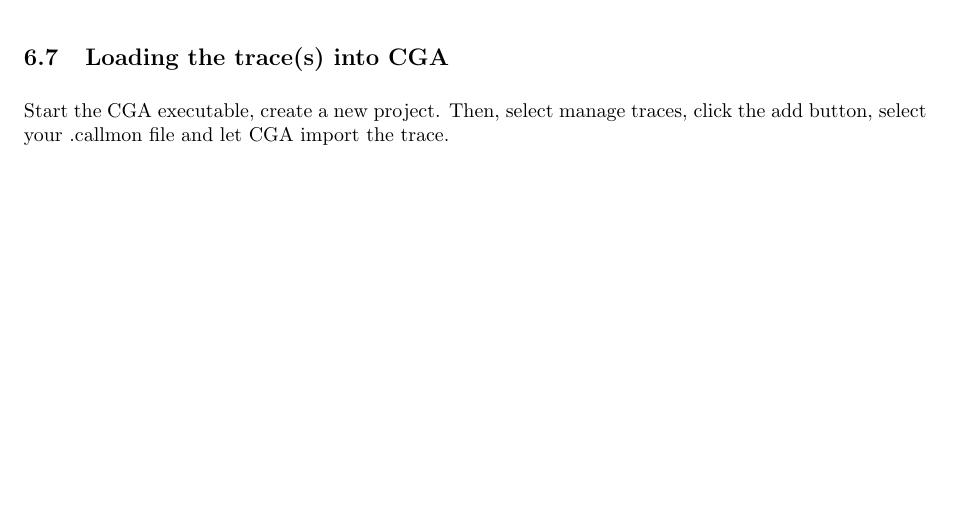
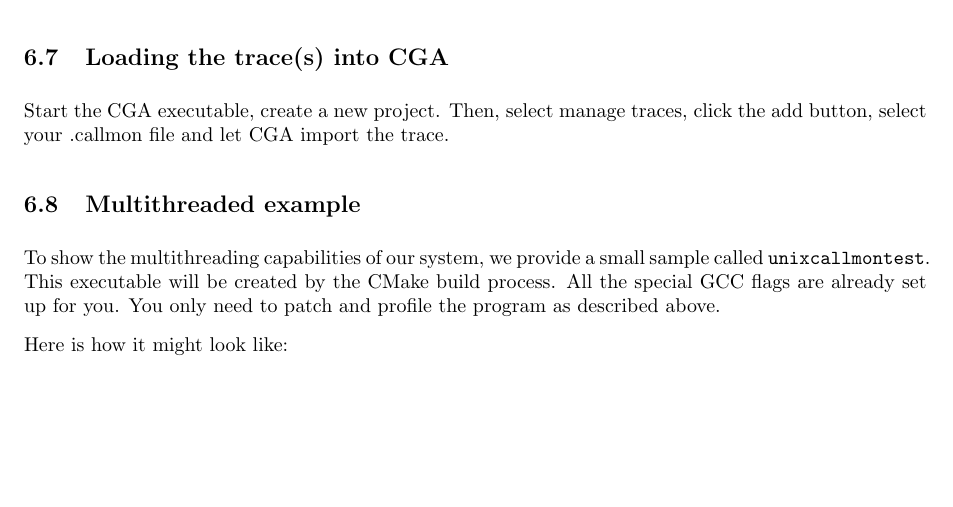
Before and after one commit to torsten/ap_gcc, a LaTeX paper (documentation/ap_gcc.tex, which reads documentation/chapters/tutorial.tex): part of page 21 of 28, cut so that both start at the same text. Compiled offline with pdfLaTeX.

Commit message:
[ADDED] multithreaded example in tutorial

```diff
--- a/documentation/chapters/tutorial.tex
+++ b/documentation/chapters/tutorial.tex
@@ -217,3 +217,7 @@
 \includegraphics[width=16cm]{images/ioquake3_trace}
 \caption{Trace Visualisation for ioQuake3}\label{fig:ioquake3_trace}
 \end{figure}
+
+\subsection{Multithreaded example} To show the multithreading capabilities of our system, we provide a small sample called \toolname{unixcallmontest}. This executable will be created by the CMake build process. All the special GCC flags are already set up for you. You only need to patch and profile the program as described above.
+
+Here is how it might look like:
@@ -219,0 +228 @@
+\end{figure}
```
Also changed, not shown: documentation/chapters/tutorial.tex (4 more changed lines).
